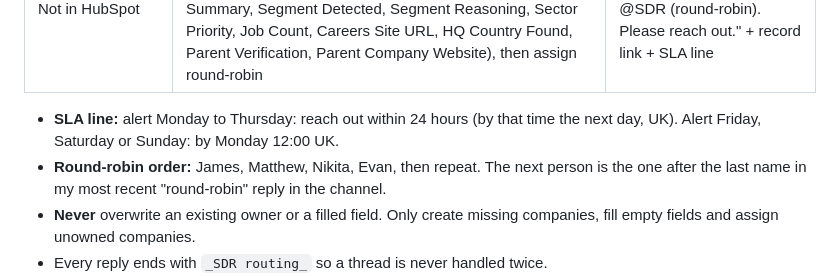
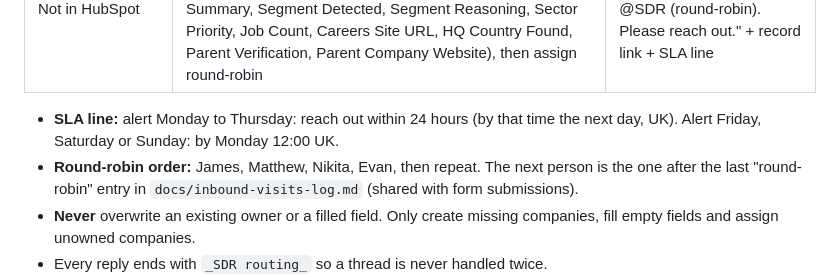
Before and after one commit to arushi0101/inploi-sdr-portal, a Markdown page: docs/inbound-visits-runbook.md, the part around the change. Rendered like a GitHub page.

Commit message:
Runbook: one shared round-robin pointer in the log
Co-Authored-By: Claude Opus 5.5 <noreply@anthropic.com>
Claude-Session: https://claude.ai/code/session_019kCRiMhe627L7pF9HHGcri

```diff
--- a/docs/inbound-visits-runbook.md
+++ b/docs/inbound-visits-runbook.md
@@ -24,7 +24,7 @@ Nikita Rohwer (U091M9CPELB, 29569628), Evan Williams (U091M9BGVH9, 29569626).
 | Not in HubSpot | create the company (name, domain, city, country, industry, employees) and fill the **SDR Insights** fields (ICP Status, ICP Fit, ICP Tier, Reasoning for ICP, ICP Fit Reason, Company Summary, Segment Detected, Segment Reasoning, Sector Priority, Job Count, Careers Site URL, HQ Country Found, Parent Verification, Parent Company Website), then assign round-robin | "New ICP company, now in HubSpot: assigned to @SDR (round-robin). Please reach out." + record link + SLA line |
 
 - **SLA line:** alert Monday to Thursday: reach out within 24 hours (by that time the next day, UK). Alert Friday, Saturday or Sunday: by Monday 12:00 UK.
-- **Round-robin order:** James, Matthew, Nikita, Evan, then repeat. The next person is the one after the last name in my most recent "round-robin" reply in the channel.
+- **Round-robin order:** James, Matthew, Nikita, Evan, then repeat. The next person is the one after the last "round-robin" entry in `docs/inbound-visits-log.md` (shared with form submissions).
 - **Never** overwrite an existing owner or a filled field. Only create missing companies, fill empty fields and assign unowned companies.
 - Every reply ends with `_SDR routing_` so a thread is never handled twice.
 - Every action is listed in `docs/inbound-visits-log.md` (when, company, ICP score, HubSpot record, what was done, who was tagged).
```
